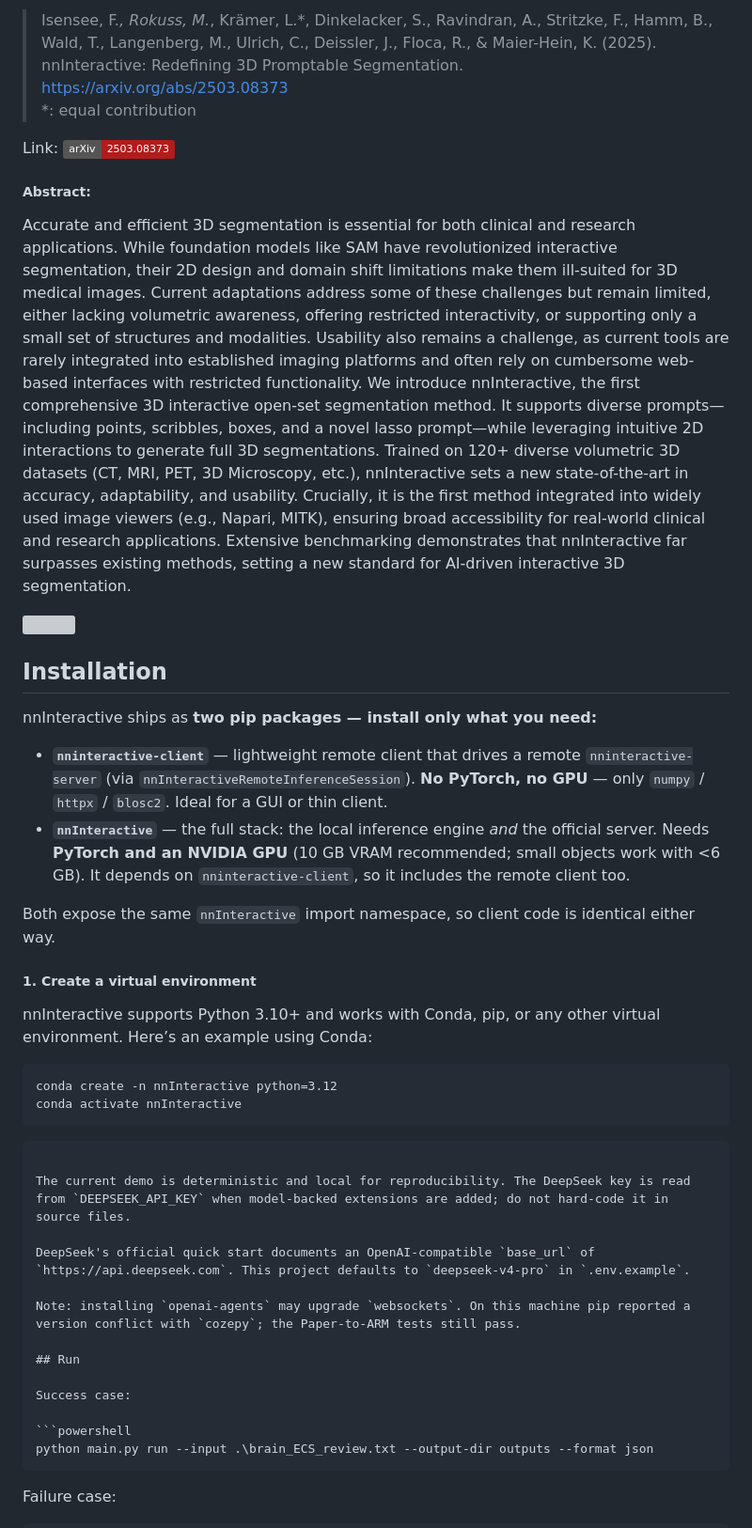
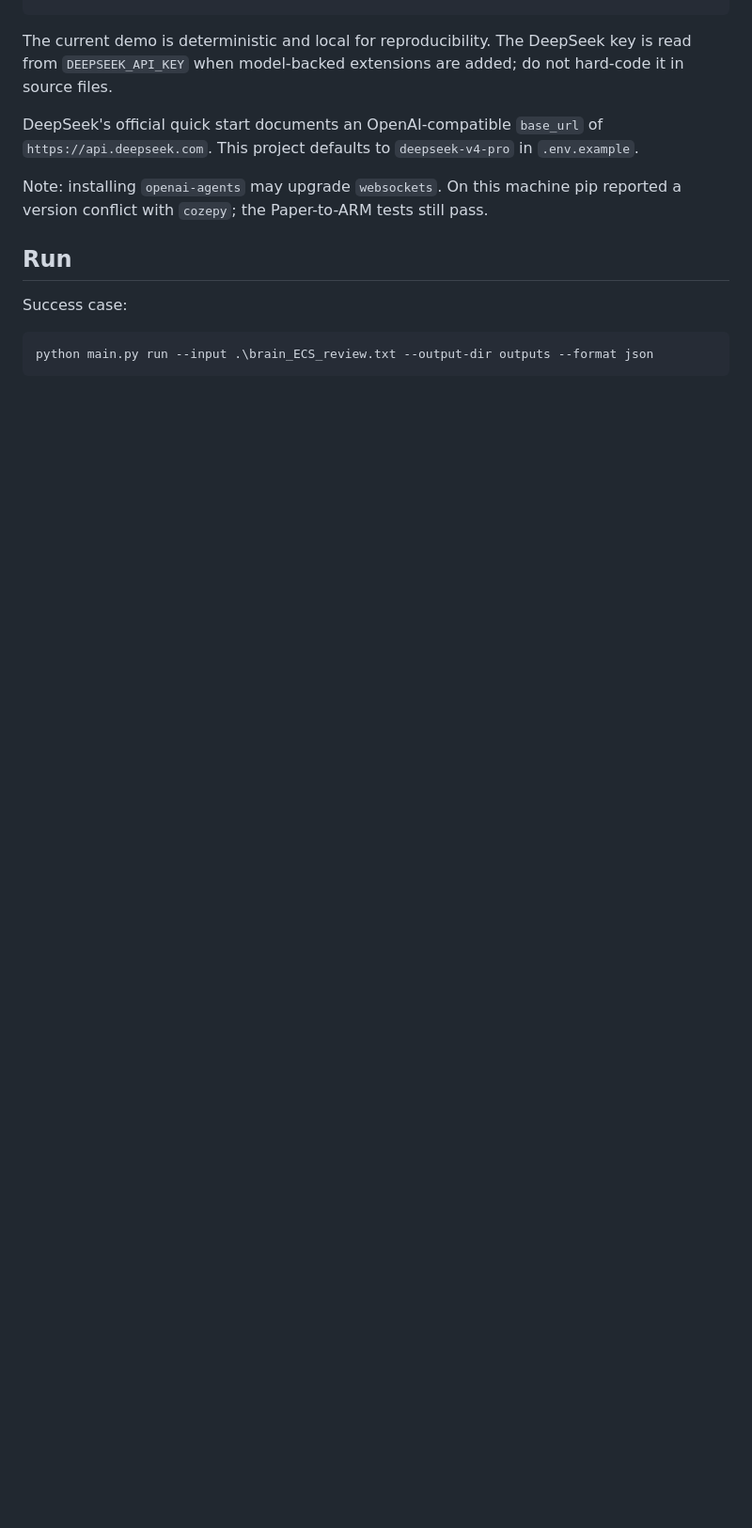
Before and after one commit to SCIENCE-FRESHMEN/Test, a Markdown page: readme.md, the part around one of its changes. Shown at 94% size. Rendered like a GitHub page; badges without logos; blank space fills up the shorter version; grey boxes are pictures that could not be loaded.

````diff
--- a/readme.md
+++ b/readme.md
@@ -55,50 +27,3 @@ Huge thanks to the community for contributing these integrations!
-> Isensee, F.*, Rokuss, M.*, Krämer, L.*, Dinkelacker, S., Ravindran, A., Stritzke, F., Hamm, B., Wald, T., Langenberg, M., Ulrich, C., Deissler, J., Floca, R., & Maier-Hein, K. (2025). nnInteractive: Redefining 3D Promptable Segmentation. https://arxiv.org/abs/2503.08373 \
-> *: equal contribution
-
-Link: [![arXiv](https://img.shields.io/badge/arXiv-2503.08373-b31b1b.svg)](https://arxiv.org/abs/2503.08373)
-
-
-##### Abstract:
-
-Accurate and efficient 3D segmentation is essential for both clinical and research applications. While foundation
-models like SAM have revolutionized interactive segmentation, their 2D design and domain shift limitations make them
-ill-suited for 3D medical images. Current adaptations address some of these challenges but remain limited, either
-lacking volumetric awareness, offering restricted interactivity, or supporting only a small set of structures and
-modalities. Usability also remains a challenge, as current tools are rarely integrated into established imaging
-platforms and often rely on cumbersome web-based interfaces with restricted functionality. We introduce nnInteractive,
-the first comprehensive 3D interactive open-set segmentation method. It supports diverse prompts—including points,
-scribbles, boxes, and a novel lasso prompt—while leveraging intuitive 2D interactions to generate full 3D
-segmentations. Trained on 120+ diverse volumetric 3D datasets (CT, MRI, PET, 3D Microscopy, etc.), nnInteractive
-sets a new state-of-the-art in accuracy, adaptability, and usability. Crucially, it is the first method integrated
-into widely used image viewers (e.g., Napari, MITK), ensuring broad accessibility for real-world clinical and research
-applications. Extensive benchmarking demonstrates that nnInteractive far surpasses existing methods, setting a new
-standard for AI-driven interactive 3D segmentation.
-
-<img src="imgs/figure1_method.png" width="1200">
-
-
-## Installation
-
-nnInteractive ships as **two pip packages — install only what you need:**
-
-- **`nninteractive-client`** — lightweight remote client that drives a remote
-  `nninteractive-server` (via `nnInteractiveRemoteInferenceSession`). **No PyTorch, no GPU** —
-  only `numpy` / `httpx` / `blosc2`. Ideal for a GUI or thin client.
-- **`nnInteractive`** — the full stack: the local inference engine *and* the official
-  server. Needs **PyTorch and an NVIDIA GPU** (10 GB VRAM recommended; small objects work with
-  <6 GB). It depends on `nninteractive-client`, so it includes the remote client too.
-
-Both expose the same `nnInteractive` import namespace, so client code is identical either way.
-
-##### 1. Create a virtual environment
-
-nnInteractive supports Python 3.10+ and works with Conda, pip, or any other virtual environment. Here’s an example using Conda:
-
-```
-conda create -n nnInteractive python=3.12
-conda activate nnInteractive
-```
-
 ```
 
 The current demo is deterministic and local for reproducibility. The DeepSeek key is read from `DEEPSEEK_API_KEY` when model-backed extensions are added; do not hard-code it in source files.
````
Also changed, not shown: other parts of readme.md (+0 -49 lines).
